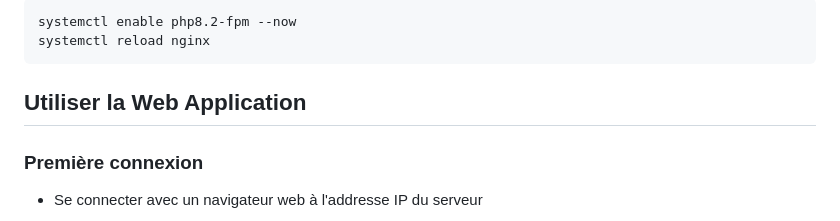
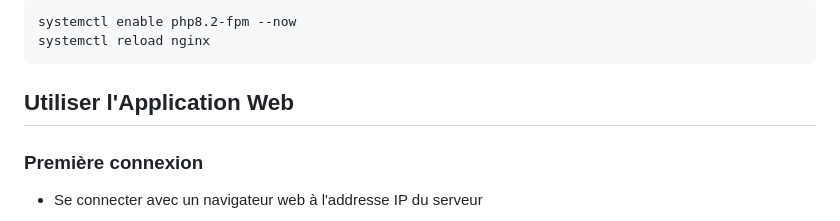
Before and after one commit to G00SS/Gest-MuZ, a Markdown page: README.md, the part around the change. Rendered like a GitHub page.

````diff
--- a/README.md
+++ b/README.md
@@ -72,7 +72,7 @@ systemctl enable php8.2-fpm --now
 systemctl reload nginx
 ```
 
-## Utiliser la Web Application
+## Utiliser l'Application Web
 ### Première connexion
 * Se connecter avec un navigateur web à l'addresse IP du serveur</br>
 <p align="center">
````
